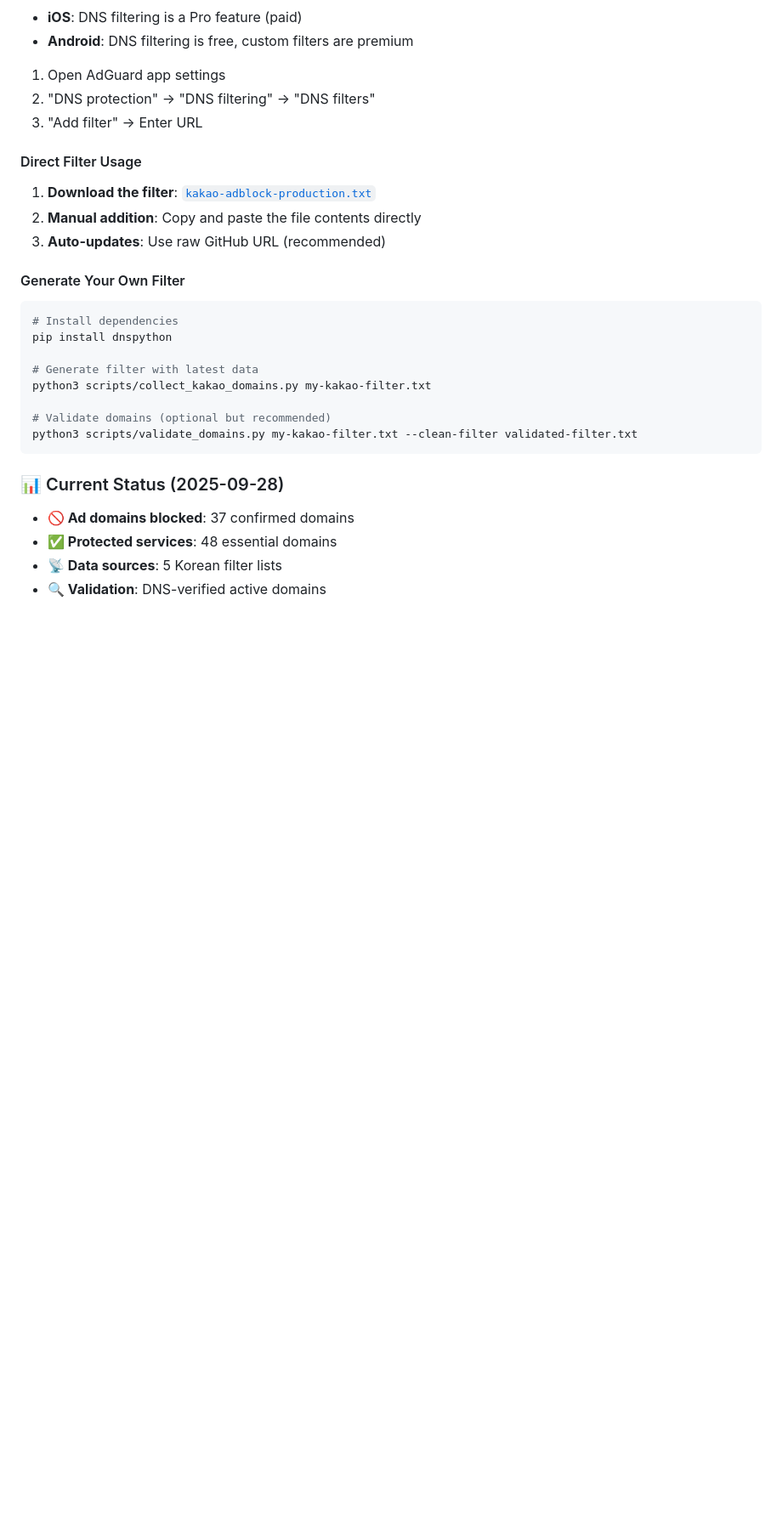
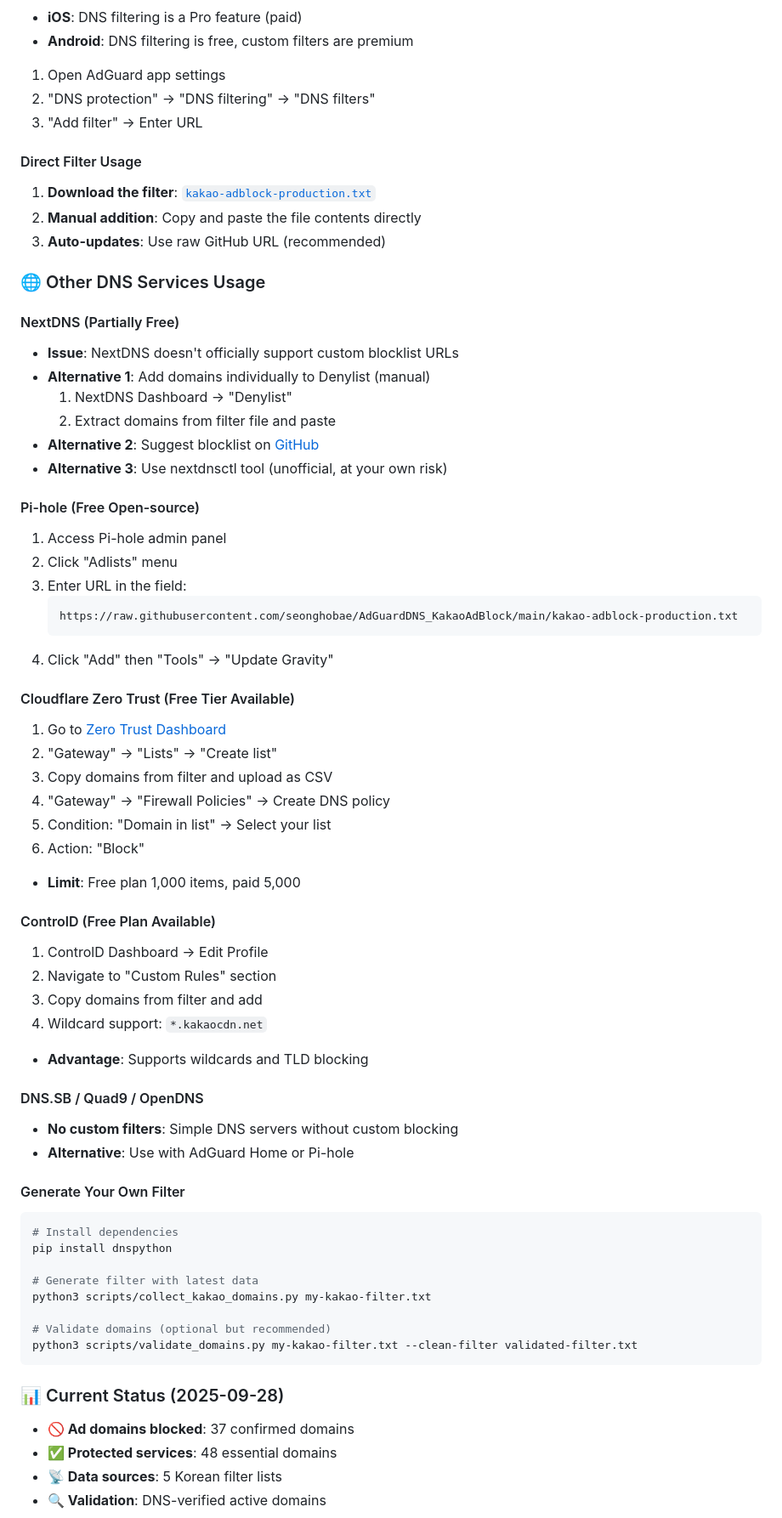
Before and after one commit to seonghobae/AdGuardDNS_KakaoAdBlock, a Markdown page: README.md, the part around the change printed below. Shown: that part at 85% size. Rendered like a GitHub page; blank space fills up the shorter version.

````diff
--- a/README.md
+++ b/README.md
@@ -181,6 +220,45 @@ A precision AdGuard DNS filter for blocking **only** Kakao/Daum advertising and
 1. **Download the filter**: [`kakao-adblock-production.txt`](kakao-adblock-production.txt)
 2. **Manual addition**: Copy and paste the file contents directly
 3. **Auto-updates**: Use raw GitHub URL (recommended)
+
+### 🌐 Other DNS Services Usage
+
+#### NextDNS (Partially Free)
+- **Issue**: NextDNS doesn't officially support custom blocklist URLs
+- **Alternative 1**: Add domains individually to Denylist (manual)
+  1. NextDNS Dashboard → "Denylist"
+  2. Extract domains from filter file and paste
+- **Alternative 2**: Suggest blocklist on [GitHub](https://github.com/nextdns/blocklists)
+- **Alternative 3**: Use nextdnsctl tool (unofficial, at your own risk)
+
+#### Pi-hole (Free Open-source)
+1. Access Pi-hole admin panel
+2. Click "Adlists" menu
+3. Enter URL in the field:
+   ```
+   https://raw.githubusercontent.com/seonghobae/AdGuardDNS_KakaoAdBlock/main/kakao-adblock-production.txt
+   ```
+4. Click "Add" then "Tools" → "Update Gravity"
+
+#### Cloudflare Zero Trust (Free Tier Available)
+1. Go to [Zero Trust Dashboard](https://one.dash.cloudflare.com)
+2. "Gateway" → "Lists" → "Create list"
+3. Copy domains from filter and upload as CSV
+4. "Gateway" → "Firewall Policies" → Create DNS policy
+5. Condition: "Domain in list" → Select your list
+6. Action: "Block"
+- **Limit**: Free plan 1,000 items, paid 5,000
+
+#### ControlD (Free Plan Available)
+1. ControlD Dashboard → Edit Profile
+2. Navigate to "Custom Rules" section
+3. Copy domains from filter and add
+4. Wildcard support: `*.kakaocdn.net`
+- **Advantage**: Supports wildcards and TLD blocking
+
+#### DNS.SB / Quad9 / OpenDNS
+- **No custom filters**: Simple DNS servers without custom blocking
+- **Alternative**: Use with AdGuard Home or Pi-hole
 
 #### Generate Your Own Filter
 
````
Also changed, not shown: other parts of README.md (+40 -1 lines).
